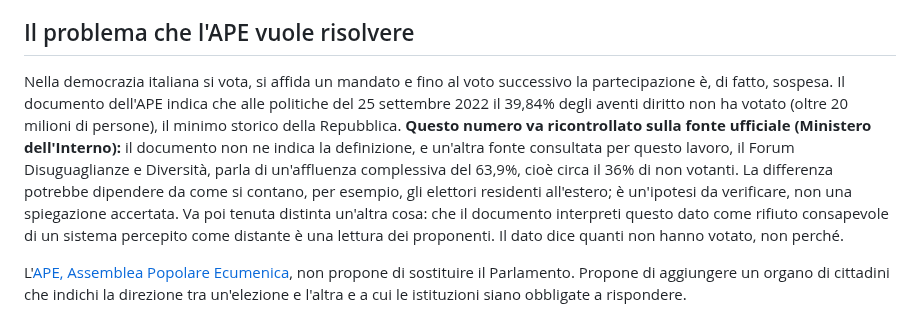
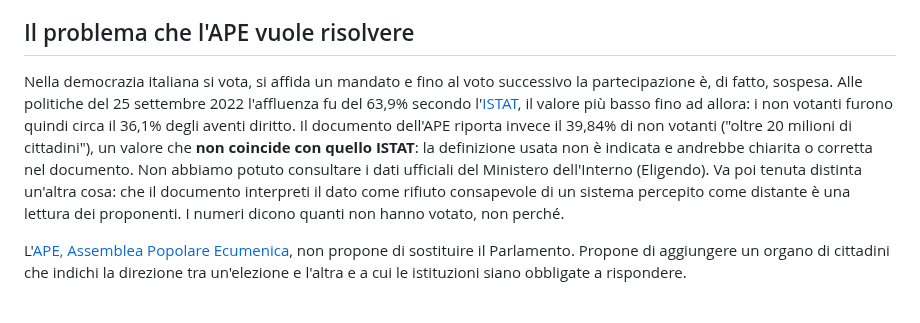
Before and after one commit to partecipazioneattiva/partecipazioneattiva.github.io, a Markdown page: 2026-10-25-ape-giovani-voce-dopo-il-voto.md, the part around the change. GitHub-like rendering.

Commit message:
Articolo APE: affluenza 2022 secondo ISTAT e discrepanza con il documento APE
Co-Authored-By: Claude Sonnet 5.5 <noreply@anthropic.com>
Claude-Session: https://claude.ai/code/session_01XSbnBdMEWo7WzbFovbEqcP

```diff
--- a/2026-10-25-ape-giovani-voce-dopo-il-voto.md
+++ b/2026-10-25-ape-giovani-voce-dopo-il-voto.md
@@ -14,7 +14,7 @@ Per orientarsi, conviene tenere distinte tre cose. **Il problema:** come continu
 
 ## Il problema che l'APE vuole risolvere
 
-Nella democrazia italiana si vota, si affida un mandato e fino al voto successivo la partecipazione è, di fatto, sospesa. Il documento dell'APE indica che alle politiche del 25 settembre 2022 il 39,84% degli aventi diritto non ha votato (oltre 20 milioni di persone), il minimo storico della Repubblica. **Questo numero va ricontrollato sulla fonte ufficiale (Ministero dell'Interno):** il documento non ne indica la definizione, e un'altra fonte consultata per questo lavoro, il Forum Disuguaglianze e Diversità, parla di un'affluenza complessiva del 63,9%, cioè circa il 36% di non votanti. La differenza potrebbe dipendere da come si contano, per esempio, gli elettori residenti all'estero; è un'ipotesi da verificare, non una spiegazione accertata. Va poi tenuta distinta un'altra cosa: che il documento interpreti questo dato come rifiuto consapevole di un sistema percepito come distante è una lettura dei proponenti. Il dato dice quanti non hanno votato, non perché.
+Nella democrazia italiana si vota, si affida un mandato e fino al voto successivo la partecipazione è, di fatto, sospesa. Alle politiche del 25 settembre 2022 l'affluenza fu del 63,9% secondo l'[ISTAT](https://www.istat.it/storage/ASI/2023/capitoli/C11.pdf), il valore più basso fino ad allora: i non votanti furono quindi circa il 36,1% degli aventi diritto. Il documento dell'APE riporta invece il 39,84% di non votanti ("oltre 20 milioni di cittadini"), un valore che **non coincide con quello ISTAT**: la definizione usata non è indicata e andrebbe chiarita o corretta nel documento. Non abbiamo potuto consultare i dati ufficiali del Ministero dell'Interno (Eligendo). Va poi tenuta distinta un'altra cosa: che il documento interpreti il dato come rifiuto consapevole di un sistema percepito come distante è una lettura dei proponenti. I numeri dicono quanti non hanno votato, non perché.
 
 L'[APE, Assemblea Popolare Ecumenica](ape.html), non propone di sostituire il Parlamento. Propone di aggiungere un organo di cittadini che indichi la direzione tra un'elezione e l'altra e a cui le istituzioni siano obbligate a rispondere.
 
```
